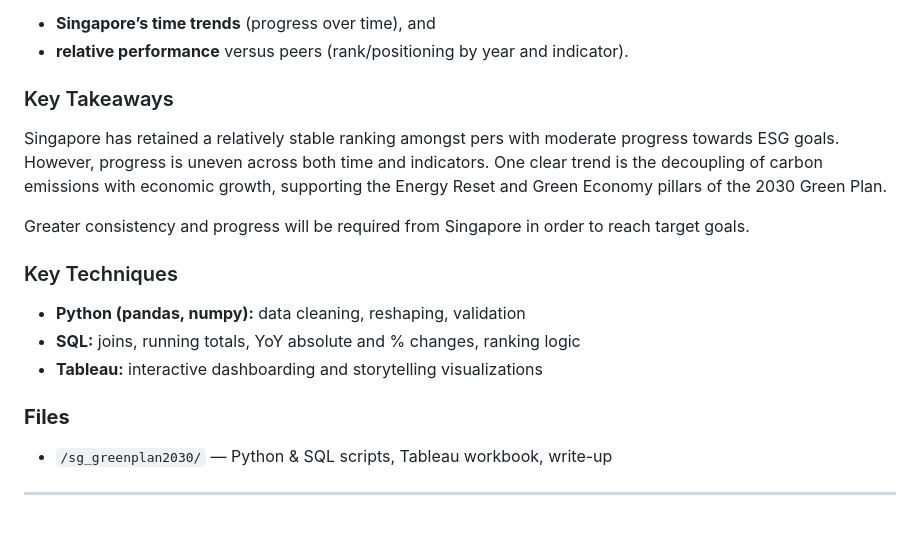
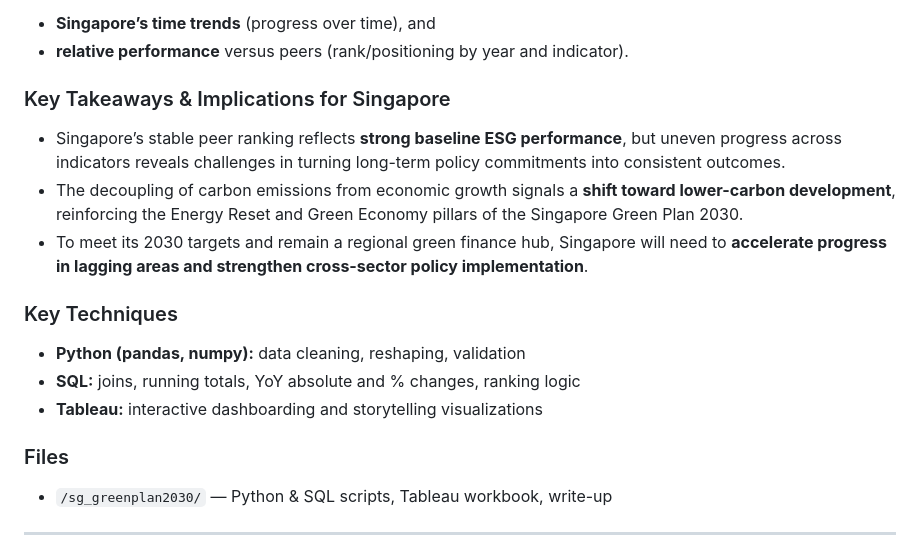
Before and after one commit to joycegoh22/data_portfolio, a Markdown page: README.md, the part around the change. GitHub-like rendering; blank space fills up the shorter version.

```diff
--- a/README.md
+++ b/README.md
@@ -11,18 +11,17 @@ This project benchmarks Singapore’s sustainability performance against peer ec
 - **Singapore’s time trends** (progress over time), and
 - **relative performance** versus peers (rank/positioning by year and indicator).
 
-### Key Takeaways
-Singapore has retained a relatively stable ranking amongst pers with moderate progress towards ESG goals. However, progress is uneven across both time and indicators. One clear trend is the decoupling of carbon emissions with economic growth, supporting the Energy
-Reset and Green Economy pillars of the 2030 Green Plan.
-
-Greater consistency and progress will be required from Singapore in order to reach target goals.
+### Key Takeaways & Implications for Singapore
+- Singapore’s stable peer ranking reflects **strong baseline ESG performance**, but uneven progress across indicators reveals challenges in turning long-term policy commitments into consistent outcomes.
+- The decoupling of carbon emissions from economic growth signals a **shift toward lower-carbon development**, reinforcing the Energy Reset and Green Economy pillars of the Singapore Green Plan 2030.
+- To meet its 2030 targets and remain a regional green finance hub, Singapore will need to **accelerate progress in lagging areas and strengthen cross-sector policy implementation**.
 
 ### Key Techniques
 - **Python (pandas, numpy):** data cleaning, reshaping, validation
 - **SQL:** joins, running totals, YoY absolute and % changes, ranking logic
 - **Tableau:** interactive dashboarding and storytelling visualizations
 
-### **Files**
+### Files
 - `/sg_greenplan2030/` — Python & SQL scripts, Tableau workbook, write-up
 
 ---
```
